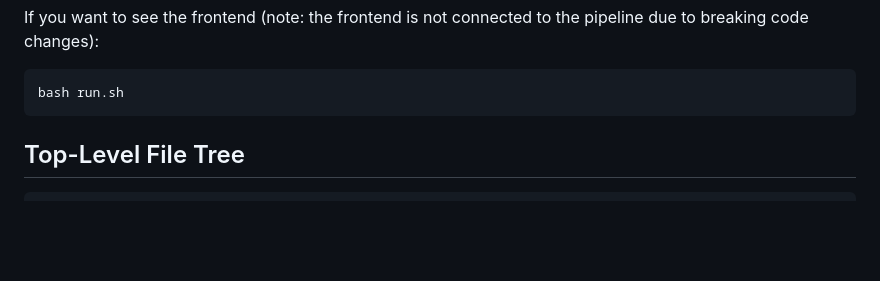
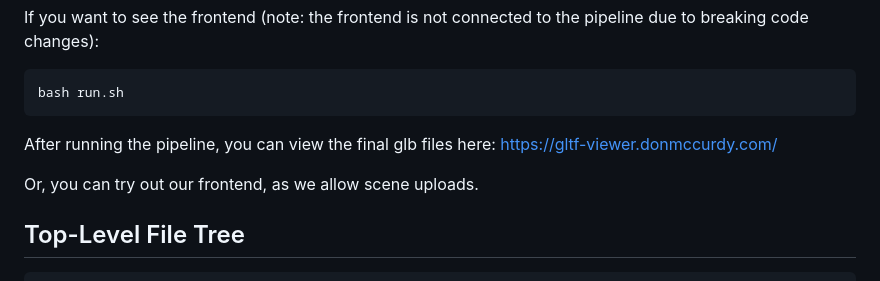
Before and after one commit to hauha46/image-explorer, a Markdown page: README.md, the part around the change. Drawn GitHub-style; blank space fills up the shorter version.

Commit message:
Added viewer link to readme

````diff
--- a/README.md
+++ b/README.md
@@ -57,6 +57,11 @@ If you want to see the frontend (note: the frontend is not connected to the pipe
 ```bash
 bash run.sh
 ```
+
+After running the pipeline, you can view the final glb files here: https://gltf-viewer.donmccurdy.com/
+
+Or, you can try out our frontend, as we allow scene uploads.
+
 
 
 ## Top-Level File Tree
````
